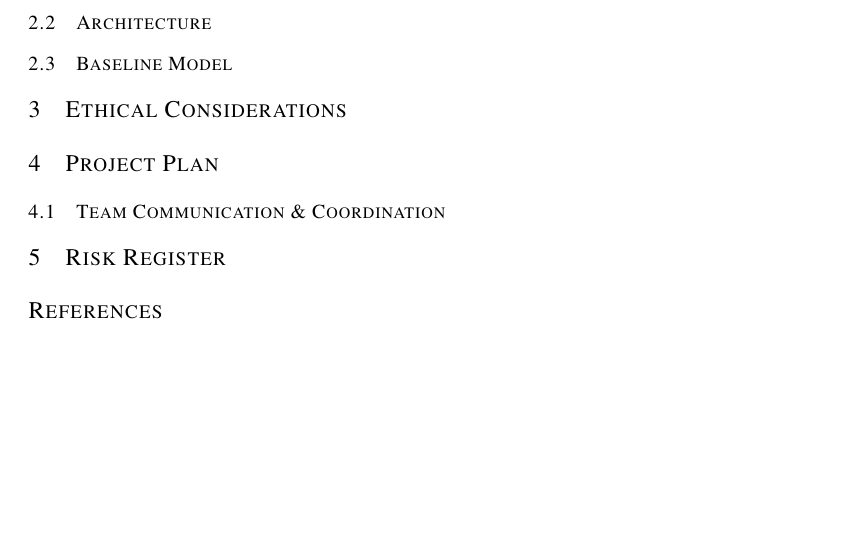
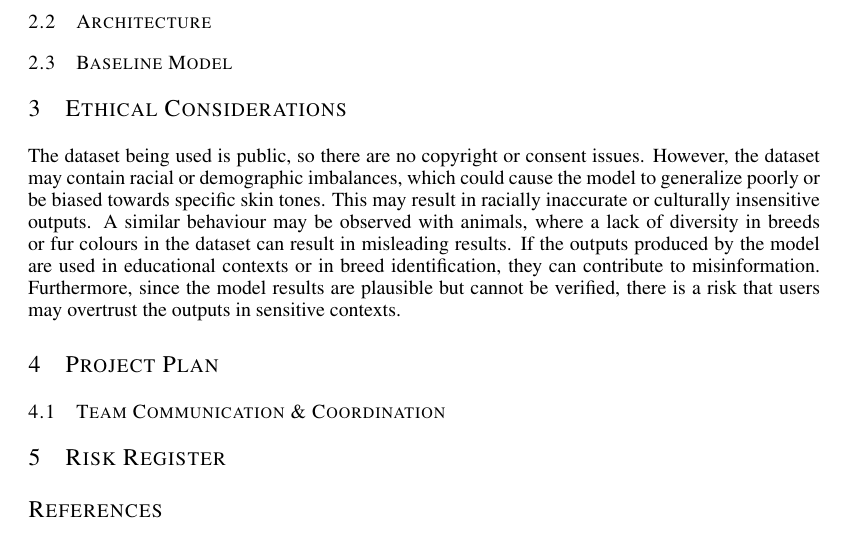
Before and after one commit to PeterL-Engineering/APS360_Applied_Fundamentals_Deep_Learning, a LaTeX paper (Project/APS360_Project.tex): part of page 2 of 3, cut so that both start at the same text, the shorter picture padded with empty space. Compiled offline with pdfLaTeX.

Commit message:
drafted ethical considerations, added .gitignore file

```diff
--- a/Project/APS360_Project.tex
+++ b/Project/APS360_Project.tex
@@ -115,6 +115,12 @@ solutions is easier to implement, as learning to colourize instances is signific
 \section{Ethical Considerations}
 \label{ethical}
 
+The dataset being used is public, so there are no copyright or consent issues. However, the dataset may contain racial or demographic imbalances, which could cause the model
+to generalize poorly or be biased towards specific skin tones. This may result in racially inaccurate or culturally insensitive outputs. A similar behaviour may be observed with
+animals, where a lack of diversity in breeds or fur colours in the dataset can result in misleading results. If the outputs produced by the model are used in educational contexts
+or in breed identification, they can contribute to misinformation. Furthermore, since the model results are plausible but cannot be verified, there is a risk that users may
+overtrust the outputs in sensitive contexts.
+
 \section{Project Plan}
 \label{project_plan}
 
```
Also changed, not shown: Project/APS360_Project.pdf, 1 other file.
